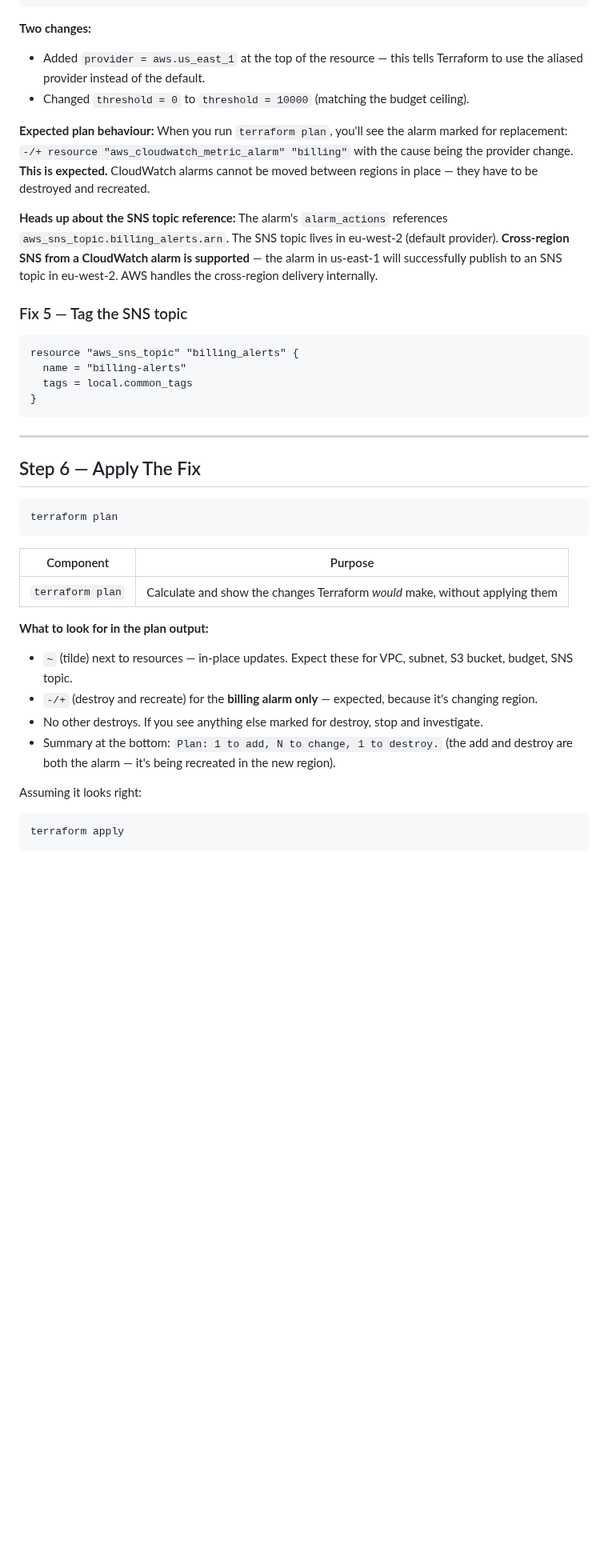
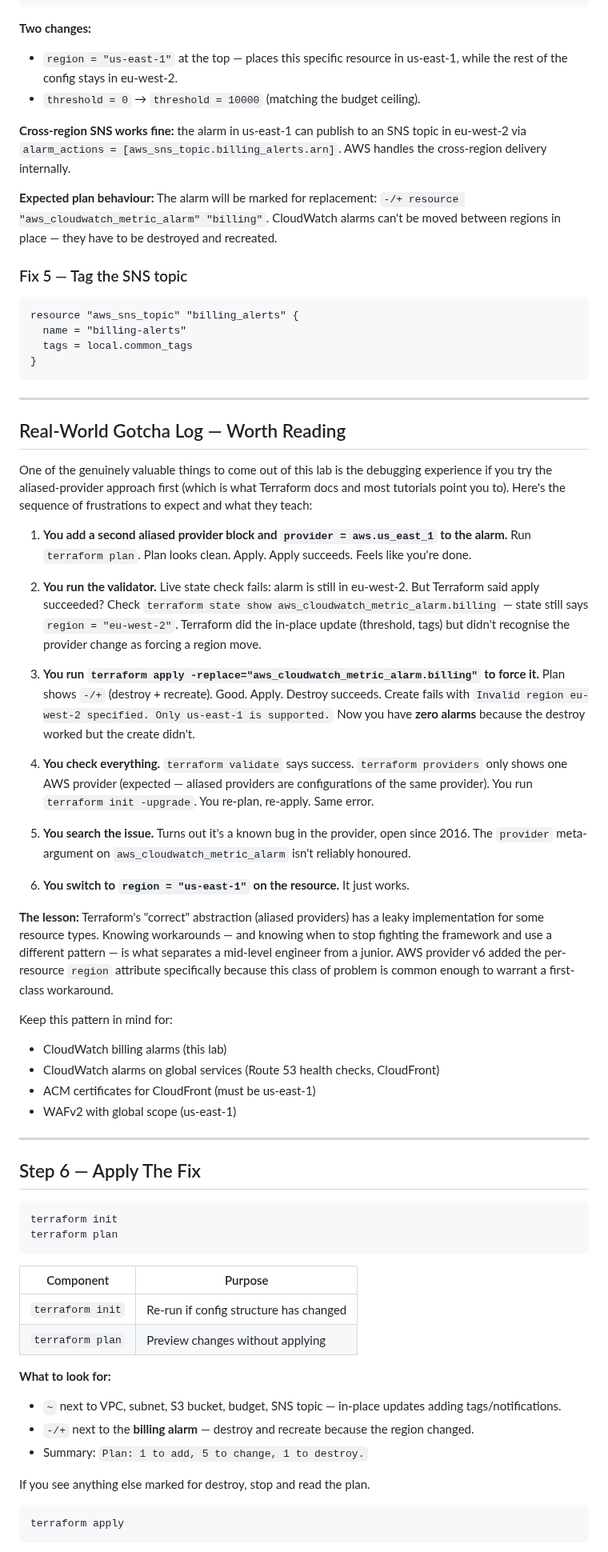
Before and after one commit to engsnayl/cloud-engineer-labs, a Markdown page: cloud-labs/lab-086-cost-tagging-budgets/SOLUTION.md, the part around one of its changes. Shown at 80% size. Drawn GitHub-style; blank space fills up the shorter version.

````diff
--- a/cloud-labs/lab-086-cost-tagging-budgets/SOLUTION.md
+++ b/cloud-labs/lab-086-cost-tagging-budgets/SOLUTION.md
@@ -466,12 +445,12 @@ resource "aws_cloudwatch_metric_alarm" "billing" {
 ```
 
 **Two changes:**
-- Added `provider = aws.us_east_1` at the top of the resource — this tells Terraform to use the aliased provider instead of the default.
-- Changed `threshold = 0` to `threshold = 10000` (matching the budget ceiling).
+- `region = "us-east-1"` at the top — places this specific resource in us-east-1, while the rest of the config stays in eu-west-2.
+- `threshold = 0` → `threshold = 10000` (matching the budget ceiling).
 
-**Expected plan behaviour:** When you run `terraform plan`, you'll see the alarm marked for replacement: `-/+ resource "aws_cloudwatch_metric_alarm" "billing"` with the cause being the provider change. **This is expected.** CloudWatch alarms cannot be moved between regions in place — they have to be destroyed and recreated.
+**Cross-region SNS works fine:** the alarm in us-east-1 can publish to an SNS topic in eu-west-2 via `alarm_actions = [aws_sns_topic.billing_alerts.arn]`. AWS handles the cross-region delivery internally.
 
-**Heads up about the SNS topic reference:** The alarm's `alarm_actions` references `aws_sns_topic.billing_alerts.arn`. The SNS topic lives in eu-west-2 (default provider). **Cross-region SNS from a CloudWatch alarm is supported** — the alarm in us-east-1 will successfully publish to an SNS topic in eu-west-2. AWS handles the cross-region delivery internally.
+**Expected plan behaviour:** The alarm will be marked for replacement: `-/+ resource "aws_cloudwatch_metric_alarm" "billing"`. CloudWatch alarms can't be moved between regions in place — they have to be destroyed and recreated.
 
 ### Fix 5 — Tag the SNS topic
 
@@ -484,23 +463,50 @@ resource "aws_sns_topic" "billing_alerts" {
 
 ---
 
+## Real-World Gotcha Log — Worth Reading
+
+One of the genuinely valuable things to come out of this lab is the debugging experience if you try the aliased-provider approach first (which is what Terraform docs and most tutorials point you to). Here's the sequence of frustrations to expect and what they teach:
+
+1. **You add a second aliased provider block and `provider = aws.us_east_1` to the alarm.** Run `terraform plan`. Plan looks clean. Apply. Apply succeeds. Feels like you're done.
+
+2. **You run the validator.** Live state check fails: alarm is still in eu-west-2. But Terraform said apply succeeded? Check `terraform state show aws_cloudwatch_metric_alarm.billing` — state still says `region = "eu-west-2"`. Terraform did the in-place update (threshold, tags) but didn't recognise the provider change as forcing a region move.
+
+3. **You run `terraform apply -replace="aws_cloudwatch_metric_alarm.billing"` to force it.** Plan shows `-/+` (destroy + recreate). Good. Apply. Destroy succeeds. Create fails with `Invalid region eu-west-2 specified. Only us-east-1 is supported.` Now you have **zero alarms** because the destroy worked but the create didn't.
+
+4. **You check everything.** `terraform validate` says success. `terraform providers` only shows one AWS provider (expected — aliased providers are configurations of the same provider). You run `terraform init -upgrade`. You re-plan, re-apply. Same error.
+
+5. **You search the issue.** Turns out it's a known bug in the provider, open since 2016. The `provider` meta-argument on `aws_cloudwatch_metric_alarm` isn't reliably honoured.
+
+6. **You switch to `region = "us-east-1"` on the resource.** It just works.
+
+**The lesson:** Terraform's "correct" abstraction (aliased providers) has a leaky implementation for some resource types. Knowing workarounds — and knowing when to stop fighting the framework and use a different pattern — is what separates a mid-level engineer from a junior. AWS provider v6 added the per-resource `region` attribute specifically because this class of problem is common enough to warrant a first-class workaround.
+
+Keep this pattern in mind for:
+- CloudWatch billing alarms (this lab)
+- CloudWatch alarms on global services (Route 53 health checks, CloudFront)
+- ACM certificates for CloudFront (must be us-east-1)
+- WAFv2 with global scope (us-east-1)
+
+---
+
 ## Step 6 — Apply The Fix
 
 ```bash
+terraform init
 terraform plan
 ```
 
 | Component | Purpose |
 |---|---|
-| `terraform plan` | Calculate and show the changes Terraform *would* make, without applying them |
+| `terraform init` | Re-run if config structure has changed |
+| `terraform plan` | Preview changes without applying |
 
-**What to look for in the plan output:**
-- `~` (tilde) next to resources — in-place updates. Expect these for VPC, subnet, S3 bucket, budget, SNS topic.
-- `-/+` (destroy and recreate) for the **billing alarm only** — expected, because it's changing region.
-- No other destroys. If you see anything else marked for destroy, stop and investigate.
-- Summary at the bottom: `Plan: 1 to add, N to change, 1 to destroy.` (the add and destroy are both the alarm — it's being recreated in the new region).
+**What to look for:**
+- `~` next to VPC, subnet, S3 bucket, budget, SNS topic — in-place updates adding tags/notifications.
+- `-/+` next to the **billing alarm** — destroy and recreate because the region changed.
+- Summary: `Plan: 1 to add, 5 to change, 1 to destroy.`
 
-Assuming it looks right:
+If you see anything else marked for destroy, stop and read the plan.
 
 ```bash
 terraform apply
````
Also changed, not shown: other parts of cloud-labs/lab-086-cost-tagging-budgets/SOLUTION.md (+121 -148 lines).
